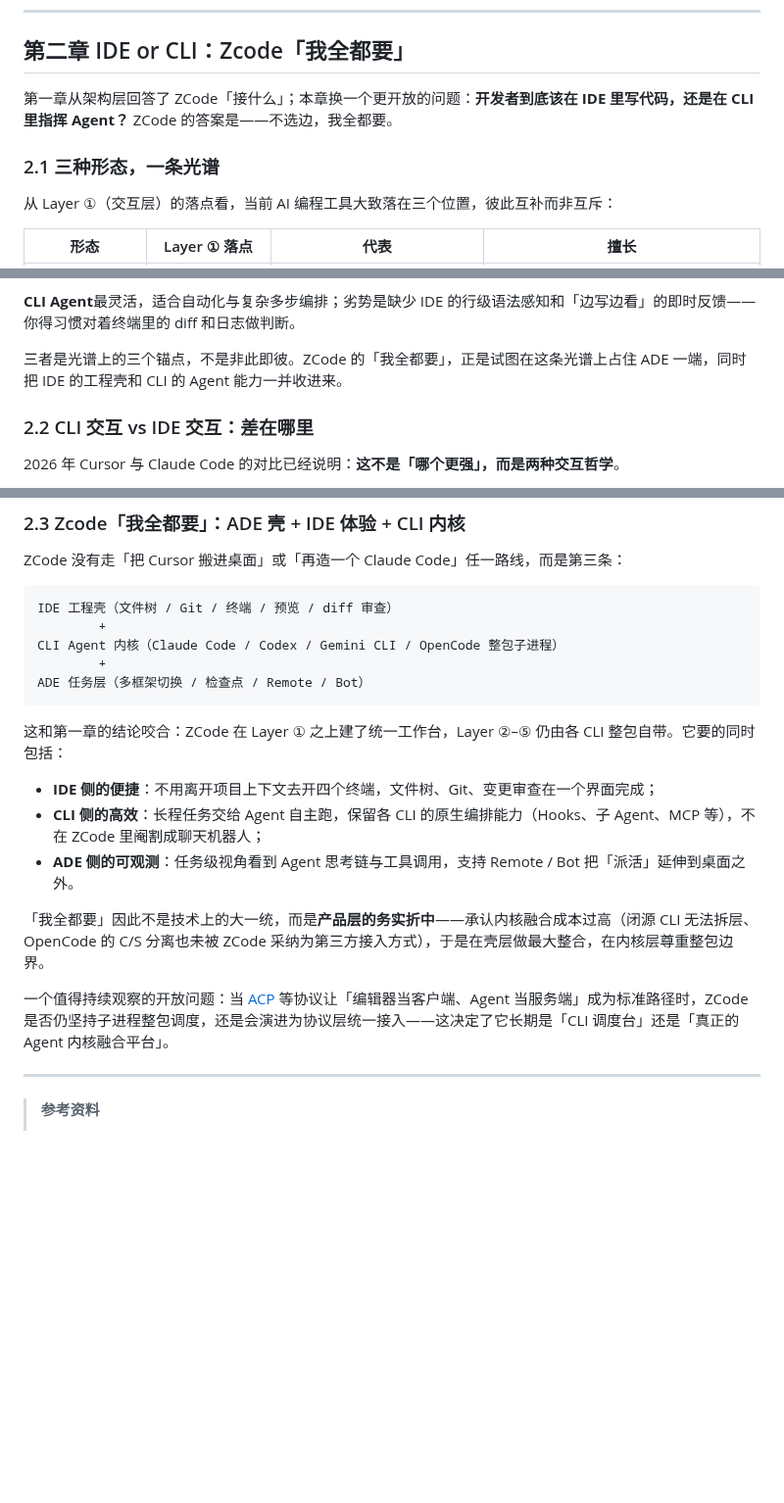
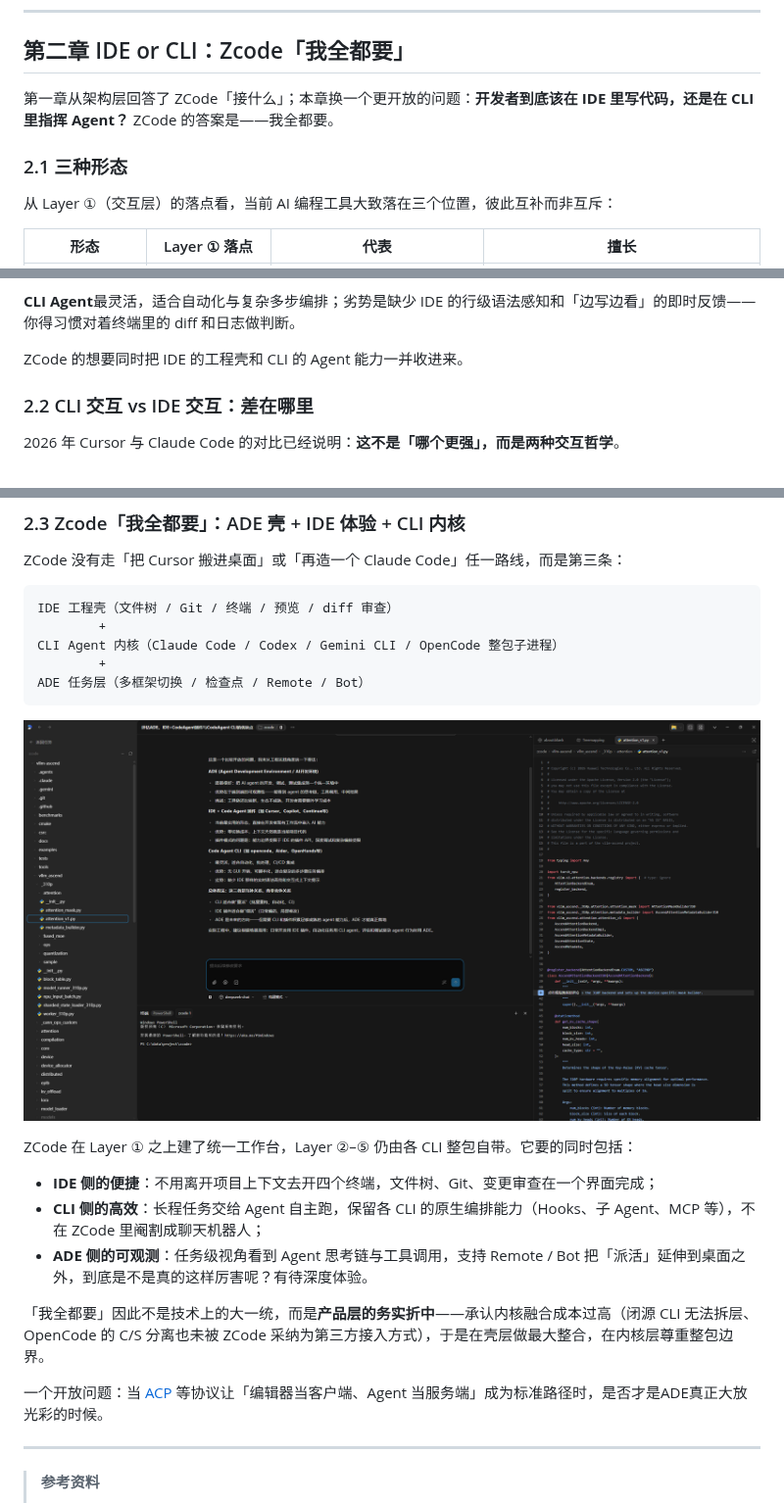
Before and after one commit to csoulnd/InferTechNote, a Markdown page: CodeAgent/docs/zcode.md, 3 parts joined by grey strips. Shown at 98% size. GitHub-like rendering; pictures changed too: CodeAgent/Image/zcode_ui.png (added); blank space fills up the shorter version.

Commit message:
[fix]add new image
Signed-off-by: csoulnd <daidaicurry@foxmail.com>

````diff
--- a/CodeAgent/docs/zcode.md
+++ b/CodeAgent/docs/zcode.md
@@ -175,9 +175,9 @@ ZCode 桌面端作为统一的 Layer ① 交互壳，在本地预装或引导安
 
 ## 第二章 IDE or CLI：Zcode「我全都要」
 
-第一章从架构层回答了 ZCode「接什么」；本章换一个更开放的问题：**开发者到底该在 IDE 里写代码，还是在 CLI 里指挥 Agent？** ZCode 的答案是——不选边，我全都要。
+第一章从架构层回答了 ZCode「接什么」；本章换一个更开放的问题：**开发者到底该在 IDE 里写代码，还是在 CLI 里指挥 Agent？** ZCode 的答案是——我全都要。
 
-### 2.1 三种形态，一条光谱
+### 2.1 三种形态
 
 从 Layer ①（交互层）的落点看，当前 AI 编程工具大致落在三个位置，彼此互补而非互斥：
 
@@ -193,7 +193,7 @@ ZCode 桌面端作为统一的 Layer ① 交互壳，在本地预装或引导安
 
 **CLI Agent**最灵活，适合自动化与复杂多步编排；劣势是缺少 IDE 的行级语法感知和「边写边看」的即时反馈——你得习惯对着终端里的 diff 和日志做判断。
 
-三者是光谱上的三个锚点，不是非此即彼。ZCode 的「我全都要」，正是试图在这条光谱上占住 ADE 一端，同时把 IDE 的工程壳和 CLI 的 Agent 能力一并收进来。
+ZCode 的想要同时把 IDE 的工程壳和 CLI 的 Agent 能力一并收进来。
 
 ### 2.2 CLI 交互 vs IDE 交互：差在哪里
 
@@ -236,15 +236,17 @@ CLI Agent 内核（Claude Code / Codex / Gemini CLI / OpenCode 整包子进程
 ADE 任务层（多框架切换 / 检查点 / Remote / Bot）
 ```
 
-这和第一章的结论咬合：ZCode 在 Layer ① 之上建了统一工作台，Layer ②–⑤ 仍由各 CLI 整包自带。它要的同时包括：
+![ZCode 工作台：文件树、Agent 对话、代码编辑与终端一体](../Image/zcode_ui.png)
+
+ZCode 在 Layer ① 之上建了统一工作台，Layer ②–⑤ 仍由各 CLI 整包自带。它要的同时包括：
 
 - **IDE 侧的便捷**：不用离开项目上下文去开四个终端，文件树、Git、变更审查在一个界面完成；
 - **CLI 侧的高效**：长程任务交给 Agent 自主跑，保留各 CLI 的原生编排能力（Hooks、子 Agent、MCP 等），不在 ZCode 里阉割成聊天机器人；
-- **ADE 侧的可观测**：任务级视角看到 Agent 思考链与工具调用，支持 Remote / Bot 把「派活」延伸到桌面之外。
+- **ADE 侧的可观测**：任务级视角看到 Agent 思考链与工具调用，支持 Remote / Bot 把「派活」延伸到桌面之外，到底是不是真的这样厉害呢？有待深度体验。
 
 「我全都要」因此不是技术上的大一统，而是**产品层的务实折中**——承认内核融合成本过高（闭源 CLI 无法拆层、OpenCode 的 C/S 分离也未被 ZCode 采纳为第三方接入方式），于是在壳层做最大整合，在内核层尊重整包边界。
 
-一个值得持续观察的开放问题：当 [ACP](https://agentclientprotocol.com/get-started/introduction) 等协议让「编辑器当客户端、Agent 当服务端」成为标准路径时，ZCode 是否仍坚持子进程整包调度，还是会演进为协议层统一接入——这决定了它长期是「CLI 调度台」还是「真正的 Agent 内核融合平台」。
+一个开放问题：当 [ACP](https://agentclientprotocol.com/get-started/introduction) 等协议让「编辑器当客户端、Agent 当服务端」成为标准路径时，是否才是ADE真正大放光彩的时候。
 
 ---
 
````
